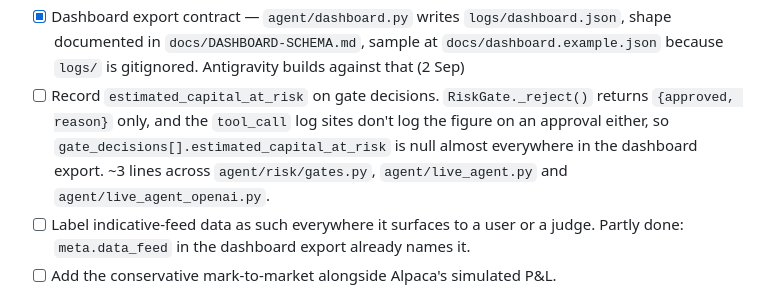
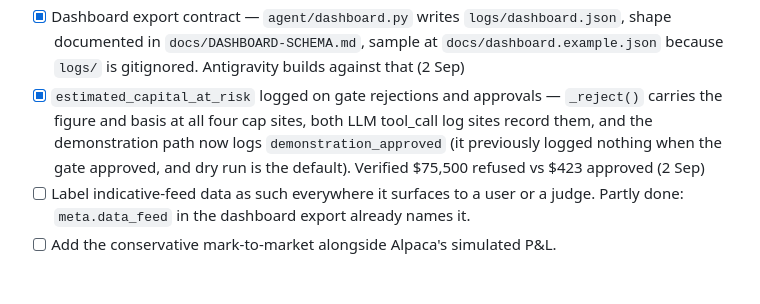
Before and after one commit to Abhiram-0910/alpaca-options-agent, a Markdown page: TODO.md, the part around the change. Drawn GitHub-style.

```diff
--- a/TODO.md
+++ b/TODO.md
@@ -44,11 +44,11 @@ Read at session start. Updated at session end.
 - [x] Dashboard export contract — `agent/dashboard.py` writes `logs/dashboard.json`,
       shape documented in `docs/DASHBOARD-SCHEMA.md`, sample at `docs/dashboard.example.json`
       because `logs/` is gitignored. Antigravity builds against that (2 Sep)
-- [ ] Record `estimated_capital_at_risk` on gate decisions. `RiskGate._reject()` returns
-      `{approved, reason}` only, and the `tool_call` log sites don't log the figure on an
-      approval either, so `gate_decisions[].estimated_capital_at_risk` is null almost
-      everywhere in the dashboard export. ~3 lines across `agent/risk/gates.py`,
-      `agent/live_agent.py` and `agent/live_agent_openai.py`.
+- [x] `estimated_capital_at_risk` logged on gate rejections and approvals — `_reject()`
+      carries the figure and basis at all four cap sites, both LLM tool_call log sites record
+      them, and the demonstration path now logs `demonstration_approved` (it previously
+      logged nothing when the gate approved, and dry run is the default). Verified $75,500
+      refused vs $423 approved (2 Sep)
 - [ ] Label indicative-feed data as such everywhere it surfaces to a user or a judge.
       Partly done: `meta.data_feed` in the dashboard export already names it.
 - [ ] Add the conservative mark-to-market alongside Alpaca's simulated P&L.
```
Also changed, not shown: SESSION-LOG.md (+12 -6 lines).
